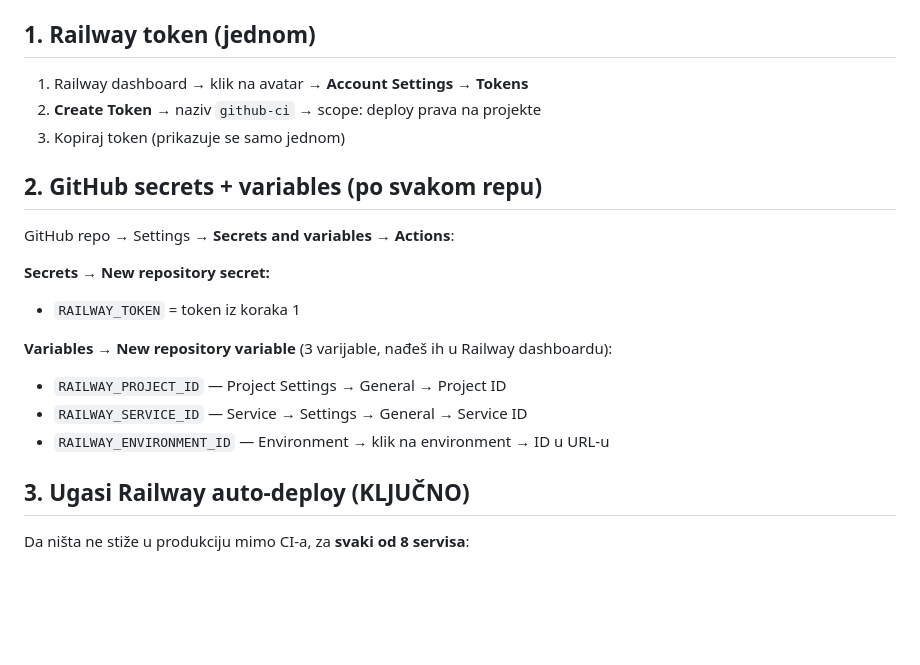
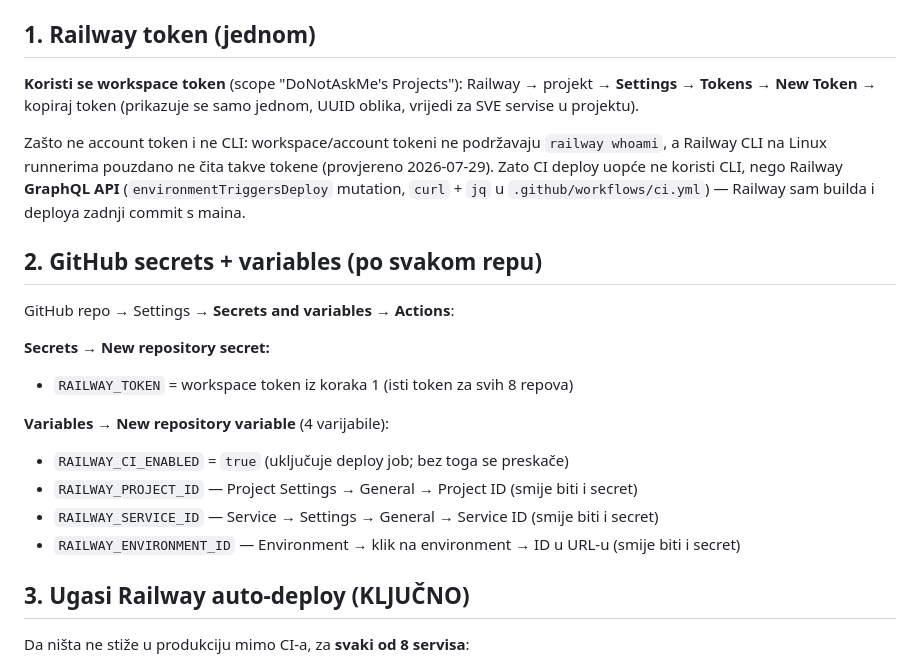
Before and after one commit to xdonotaskmex/aqmath-ui, a Markdown page: ops/RAILWAY_CI_SETUP.md, the part around the change. Drawn GitHub-style; blank space fills up the shorter version.

Commit message:
Document Railway GraphQL API deploy and workspace token

```diff
--- a/ops/RAILWAY_CI_SETUP.md
+++ b/ops/RAILWAY_CI_SETUP.md
@@ -8,21 +8,29 @@ bez deploya + aqmath-ui na Pages) ima dva workflowa:
 
 ## 1. Railway token (jednom)
 
-1. Railway dashboard → klik na avatar → **Account Settings → Tokens**
-2. **Create Token** → naziv `github-ci` → scope: deploy prava na projekte
-3. Kopiraj token (prikazuje se samo jednom)
+**Koristi se workspace token** (scope "DoNotAskMe's Projects"):
+Railway → projekt → **Settings → Tokens → New Token** → kopiraj token
+(prikazuje se samo jednom, UUID oblika, vrijedi za SVE servise u projektu).
+
+Zašto ne account token i ne CLI: workspace/account tokeni ne podržavaju
+`railway whoami`, a Railway CLI na Linux runnerima pouzdano ne čita
+takve tokene (provjereno 2026-07-29). Zato CI deploy uopće ne koristi
+CLI, nego Railway **GraphQL API** (`environmentTriggersDeploy` mutation,
+`curl` + `jq` u `.github/workflows/ci.yml`) — Railway sam builda i
+deploya zadnji commit s maina.
 
 ## 2. GitHub secrets + variables (po svakom repu)
 
 GitHub repo → Settings → **Secrets and variables → Actions**:
 
 **Secrets → New repository secret:**
-- `RAILWAY_TOKEN` = token iz koraka 1
+- `RAILWAY_TOKEN` = workspace token iz koraka 1 (isti token za svih 8 repova)
 
-**Variables → New repository variable** (3 varijable, nađeš ih u Railway dashboardu):
-- `RAILWAY_PROJECT_ID` — Project Settings → General → Project ID
-- `RAILWAY_SERVICE_ID` — Service → Settings → General → Service ID
-- `RAILWAY_ENVIRONMENT_ID` — Environment → klik na environment → ID u URL-u
+**Variables → New repository variable** (4 varijabile):
+- `RAILWAY_CI_ENABLED` = `true` (uključuje deploy job; bez toga se preskače)
+- `RAILWAY_PROJECT_ID` — Project Settings → General → Project ID (smije biti i secret)
+- `RAILWAY_SERVICE_ID` — Service → Settings → General → Service ID (smije biti i secret)
+- `RAILWAY_ENVIRONMENT_ID` — Environment → klik na environment → ID u URL-u (smije biti i secret)
 
 ## 3. Ugasi Railway auto-deploy (KLJUČNO)
 
```
